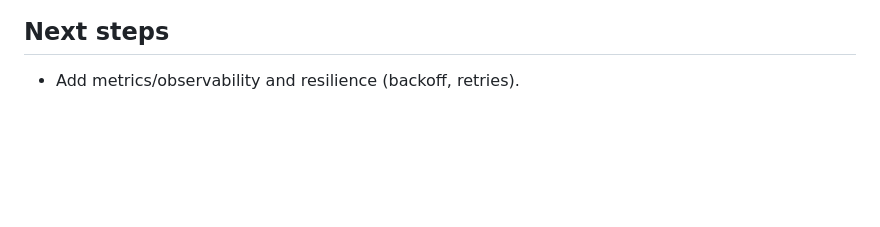
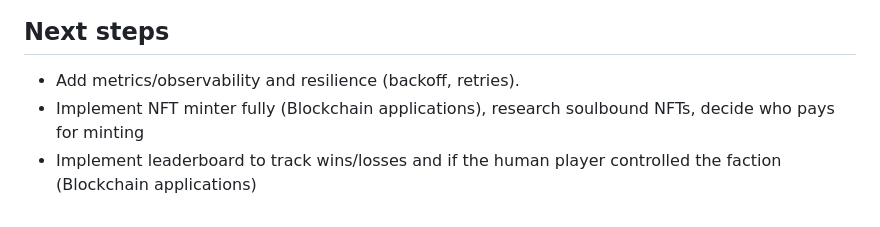
Before and after one commit to jseketa-fipu/sector, a Markdown page: README.md, the part around the change. Drawn GitHub-style; blank space fills up the shorter version.

Commit message:
Updated next steps, mainly for Blockchain applications.

```diff
--- a/README.md
+++ b/README.md
@@ -291,3 +291,5 @@ flowchart LR
 ## Next steps
 
 - Add metrics/observability and resilience (backoff, retries).
+- Implement NFT minter fully (Blockchain applications), research soulbound NFTs, decide who pays for minting
+- Implement leaderboard to track wins/losses and if the human player controlled the faction (Blockchain applications)
```
